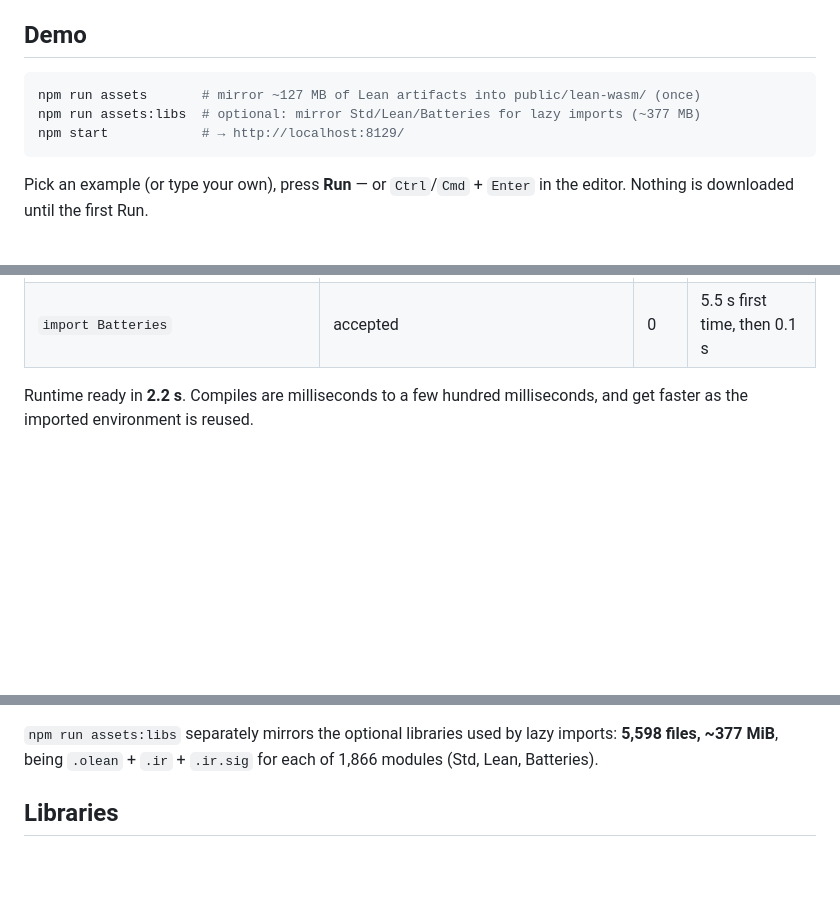
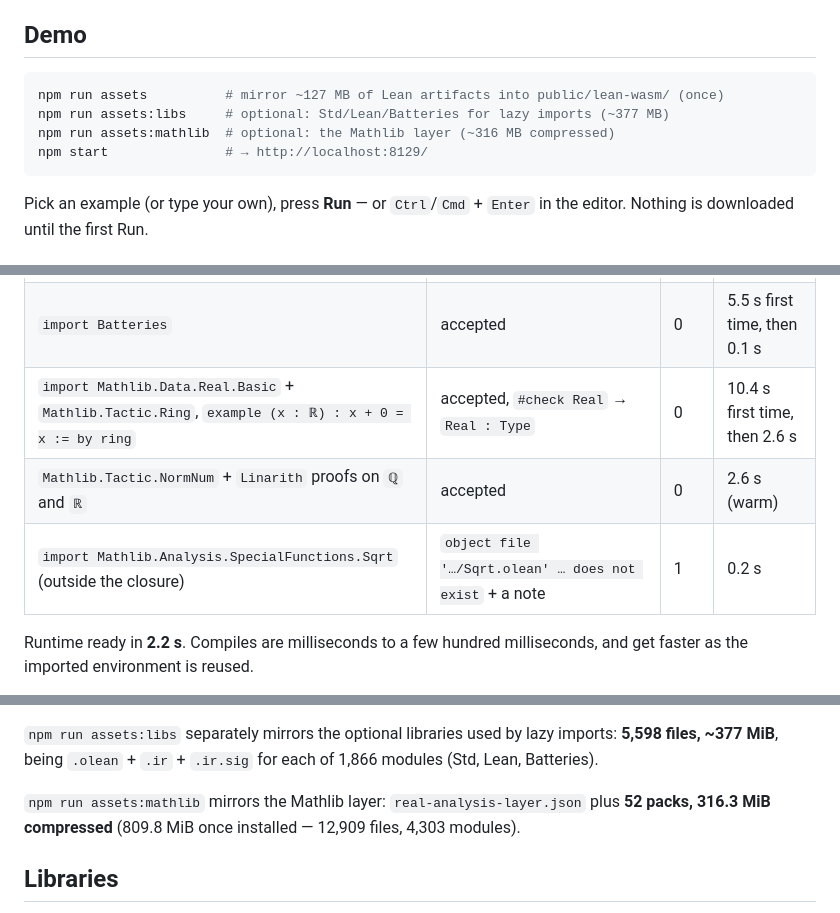
Before and after one commit to live-codes/browser-lean, a Markdown page: README.md, 3 parts joined by grey strips. Drawn GitHub-style; blank space fills up the shorter version.

````diff
--- a/README.md
+++ b/README.md
@@ -33,9 +33,10 @@ the boot sequence. Credit for making Lean run well in a browser belongs there.
 ## Demo
 
 ```bash
-npm run assets       # mirror ~127 MB of Lean artifacts into public/lean-wasm/ (once)
-npm run assets:libs  # optional: mirror Std/Lean/Batteries for lazy imports (~377 MB)
-npm start            # → http://localhost:8129/
+npm run assets          # mirror ~127 MB of Lean artifacts into public/lean-wasm/ (once)
+npm run assets:libs     # optional: Std/Lean/Batteries for lazy imports (~377 MB)
+npm run assets:mathlib  # optional: the Mathlib layer (~316 MB compressed)
+npm start               # → http://localhost:8129/
 ```
 
 Pick an example (or type your own), press **Run** — or `Ctrl`/`Cmd` + `Enter` in the editor. Nothing
@@ -99,6 +100,9 @@ Each row was run through the page in headless Chrome and the panes read back.
 | `import Std.Data.HashMap` + `#eval` a `HashMap` fold | `[(1, 1), (2, 2), (3, 3)]` | 0 | 0.20 s |
 | `import Lean` + `#eval (Name.mkSimple "hello").toString` | `"hello"`, `Lean.Expr : Type` | 0 | 0.02 s |
 | `import Batteries` | accepted | 0 | 5.5 s first time, then 0.1 s |
+| `import Mathlib.Data.Real.Basic` + `Mathlib.Tactic.Ring`, `example (x : ℝ) : x + 0 = x := by ring` | accepted, `#check Real` → `Real : Type` | 0 | 10.4 s first time, then 2.6 s |
+| `Mathlib.Tactic.NormNum` + `Linarith` proofs on `ℚ` and `ℝ` | accepted | 0 | 2.6 s (warm) |
+| `import Mathlib.Analysis.SpecialFunctions.Sqrt` (outside the closure) | `object file '…/Sqrt.olean' … does not exist` + a note | 1 | 0.2 s |
 
 Runtime ready in **2.2 s**. Compiles are milliseconds to a few hundred milliseconds, and get faster
 as the imported environment is reused.
@@ -130,6 +134,9 @@ explains why the version must be pinned (`?v=`) and how a mismatch shows up.
 
 `npm run assets:libs` separately mirrors the optional libraries used by lazy imports: **5,598 files,
 ~377 MiB**, being `.olean` + `.ir` + `.ir.sig` for each of 1,866 modules (Std, Lean, Batteries).
+
+`npm run assets:mathlib` mirrors the Mathlib layer: `real-analysis-layer.json` plus **52 packs,
+316.3 MiB compressed** (809.8 MiB once installed — 12,909 files, 4,303 modules).
 
 ## Libraries
 
````
Also changed, not shown: other parts of README.md (+28 -9 lines), FINDINGS.md (+41 -3 lines), lean-run.png, 6 other files.
